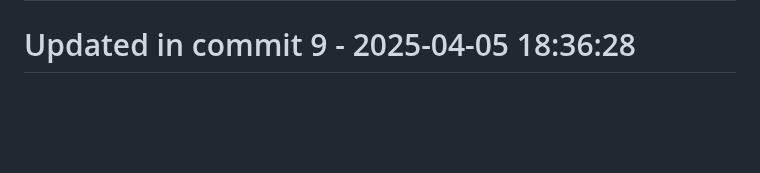
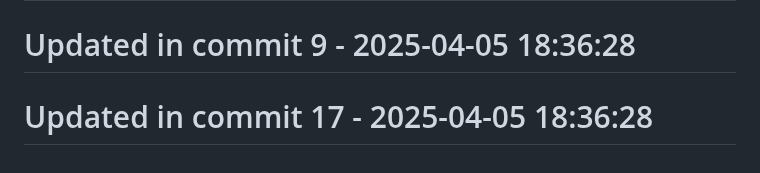
Before and after one commit to llamasearchai/llamamoonlight, a Markdown page: README.md, the part around the change. GitHub-like rendering; blank space fills up the shorter version.

```diff
--- a/README.md
+++ b/README.md
@@ -222,3 +222,5 @@ at your option.
 # Updated in commit 1 - 2025-04-05 18:36:27
 
 # Updated in commit 9 - 2025-04-05 18:36:28
+
+# Updated in commit 17 - 2025-04-05 18:36:28
```
